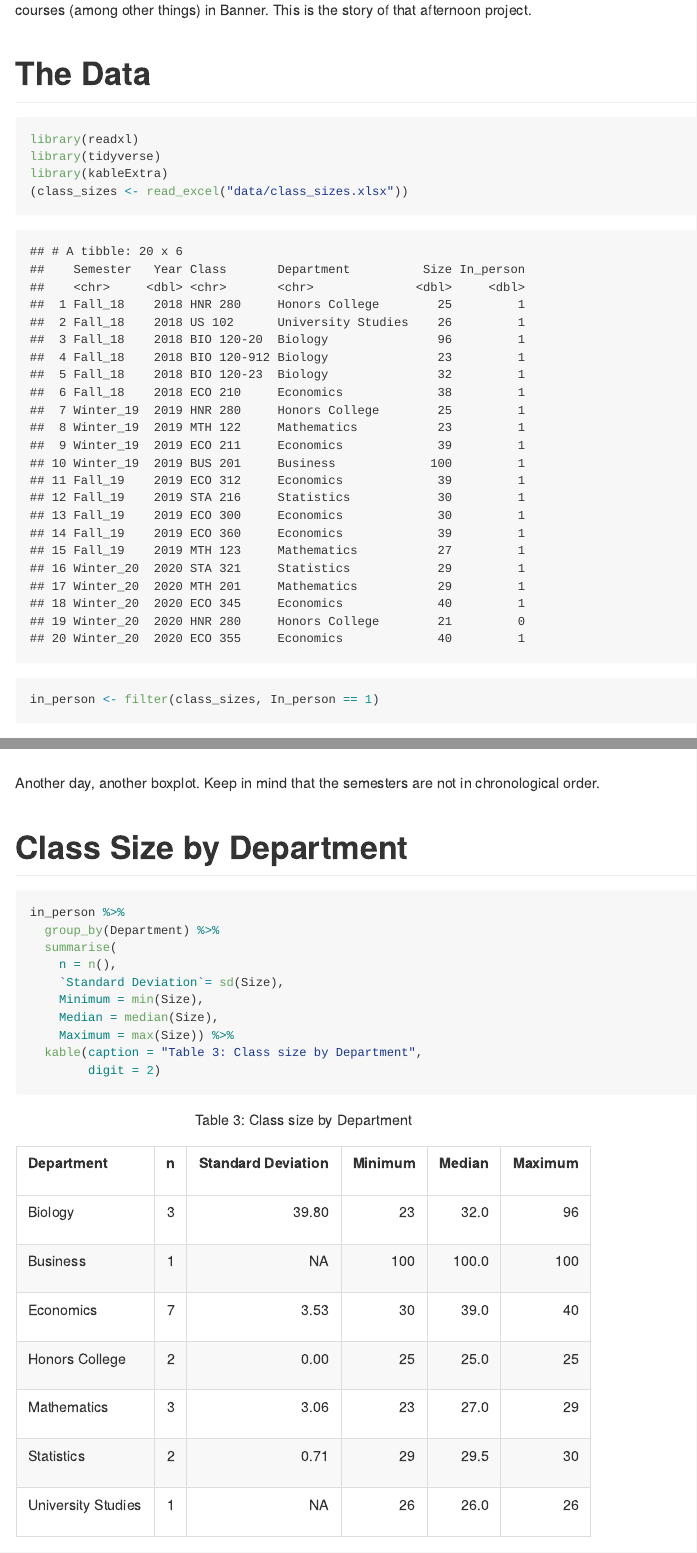
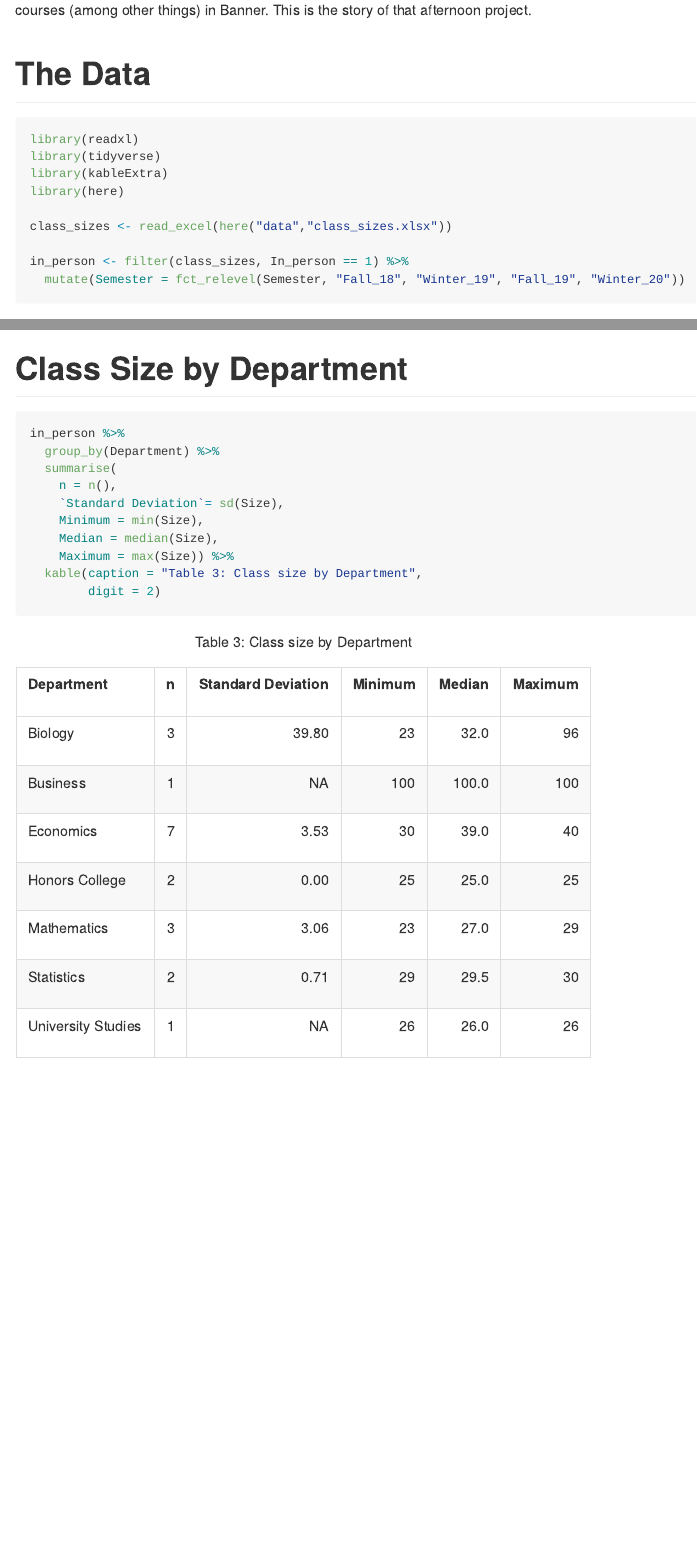
Before and after one commit to jasonrsmith99/GV-Class-Sizes, an R Markdown document (corona-college.Rmd): the page in a window 1100 px wide, from 360 px down, and a second part further down, joined at a grey line. The pictures show the output file corona-college.md that the author committed with the source, drawn offline in the style of GitHub.

Commit message:
using 'here' to load data
releveled factors for 'semester' so in chronological order

````diff
--- a/corona-college.Rmd
+++ b/corona-college.Rmd
@@ -19,8 +19,12 @@ past courses (among other things) in Banner. This is the story of that afternoon
 library(readxl)
 library(tidyverse)
 library(kableExtra)
-(class_sizes <- read_excel("data/class_sizes.xlsx"))
-in_person <- filter(class_sizes, In_person == 1)
+library(here)
+
+class_sizes <- read_excel(here("data","class_sizes.xlsx"))
+
+in_person <- filter(class_sizes, In_person == 1) %>%
+  mutate(Semester = fct_relevel(Semester, "Fall_18", "Winter_19", "Fall_19", "Winter_20"))
 ```
 
 I made this dataset by copying the information I found on Banner for my past registrations into Excel. There were a few considerations I had to make while creating it. The first, this winter, I took an (intentionally) online class. I didn't think it would be fair to include it in my analysis because there are fewer consquences for having a large online class (except for more grading). To easily subset it from the rest, I created the 'in_person' variable.\
@@ -95,8 +99,6 @@ in_person %>%
     caption = "Red line is Grand Valley's average class size of 26")
 ```
 
-Another day, another boxplot. Keep in mind that the semesters are not in chronological order.
-
 # Class Size by Department
 ```{r by-department}
 in_person %>%
````
Also changed, not shown: corona-college.md, corona-college_files/figure-gfm/by semester-graph-1.png.
